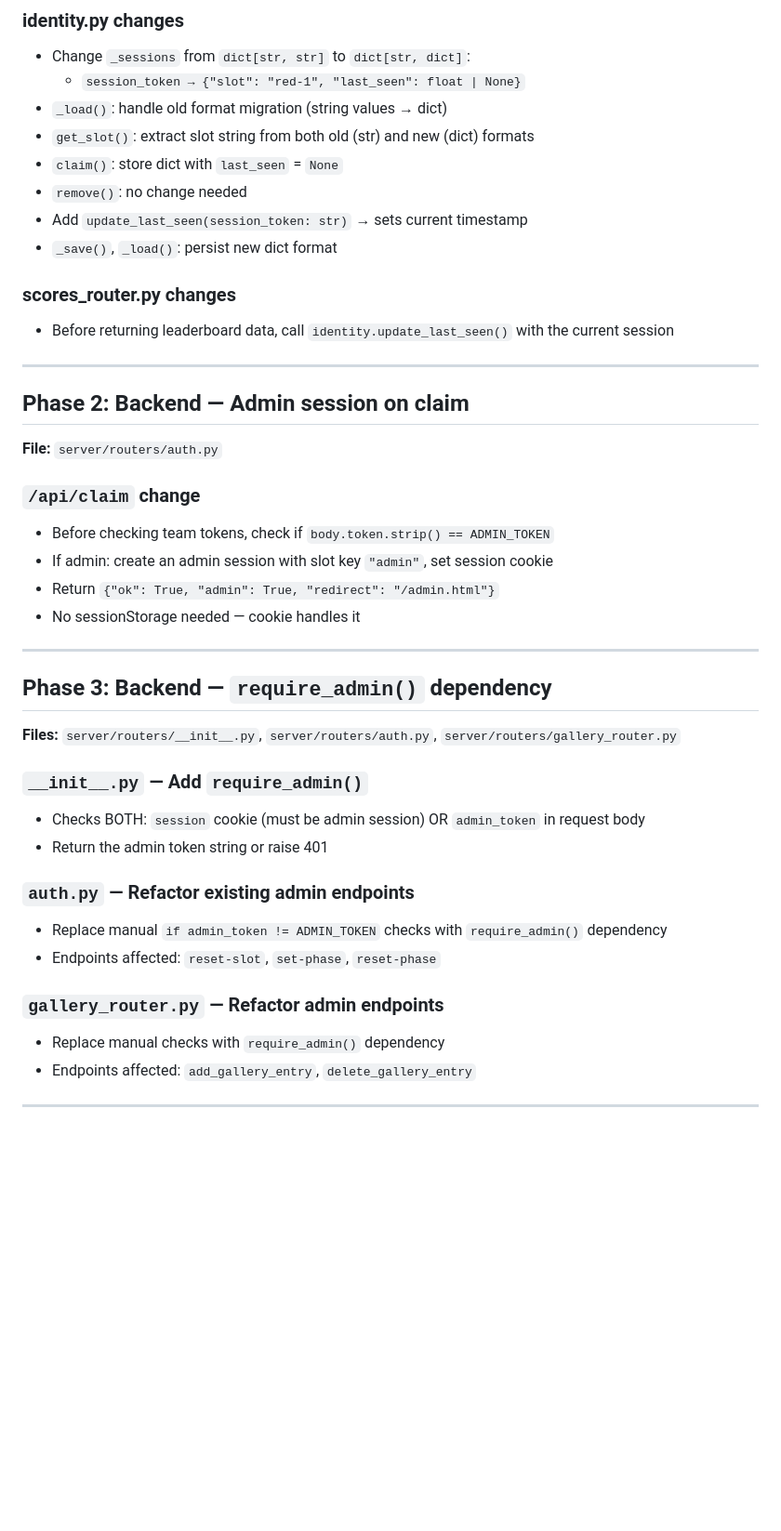
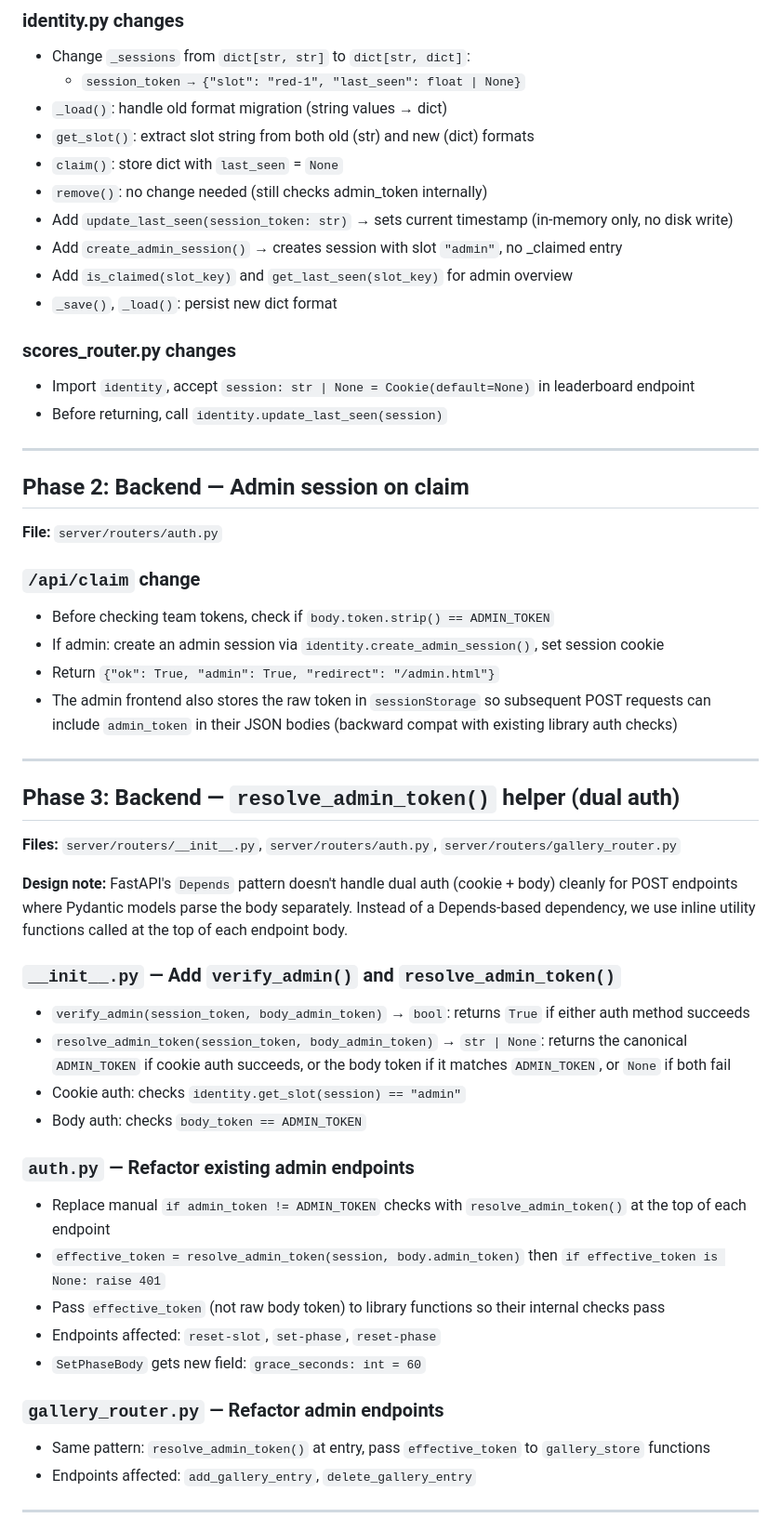
Before and after one commit to a97101103Z/vibeTouHou, a Markdown page: reference/admin-panel/plan.md, the part around one of its changes. Shown at 93% size. GitHub-like rendering; blank space fills up the shorter version.

```diff
--- a/reference/admin-panel/plan.md
+++ b/reference/admin-panel/plan.md
@@ -34,12 +34,15 @@
 - `_load()`: handle old format migration (string values → dict)
 - `get_slot()`: extract slot string from both old (str) and new (dict) formats
 - `claim()`: store dict with `last_seen` = `None`
-- `remove()`: no change needed
-- Add `update_last_seen(session_token: str)` → sets current timestamp
+- `remove()`: no change needed (still checks admin_token internally)
+- Add `update_last_seen(session_token: str)` → sets current timestamp (in-memory only, no disk write)
+- Add `create_admin_session()` → creates session with slot `"admin"`, no _claimed entry
+- Add `is_claimed(slot_key)` and `get_last_seen(slot_key)` for admin overview
 - `_save()`, `_load()`: persist new dict format
 
 ### scores_router.py changes
-- Before returning leaderboard data, call `identity.update_last_seen()` with the current session
+- Import `identity`, accept `session: str | None = Cookie(default=None)` in leaderboard endpoint
+- Before returning, call `identity.update_last_seen(session)`
 
 ---
 
@@ -49,26 +52,33 @@
 
 ### `/api/claim` change
 - Before checking team tokens, check if `body.token.strip() == ADMIN_TOKEN`
-- If admin: create an admin session with slot key `"admin"`, set session cookie
+- If admin: create an admin session via `identity.create_admin_session()`, set session cookie
 - Return `{"ok": True, "admin": True, "redirect": "/admin.html"}`
-- No sessionStorage needed — cookie handles it
+- The admin frontend also stores the raw token in `sessionStorage` so subsequent POST requests can include `admin_token` in their JSON bodies (backward compat with existing library auth checks)
 
 ---
 
-## Phase 3: Backend — `require_admin()` dependency
+## Phase 3: Backend — `resolve_admin_token()` helper (dual auth)
 
 **Files:** `server/routers/__init__.py`, `server/routers/auth.py`, `server/routers/gallery_router.py`
 
-### `__init__.py` — Add `require_admin()`
-- Checks BOTH: `session` cookie (must be admin session) OR `admin_token` in request body
-- Return the admin token string or raise 401
+**Design note:** FastAPI's `Depends` pattern doesn't handle dual auth (cookie + body) cleanly for POST endpoints where Pydantic models parse the body separately. Instead of a Depends-based dependency, we use inline utility functions called at the top of each endpoint body.
+
+### `__init__.py` — Add `verify_admin()` and `resolve_admin_token()`
+- `verify_admin(session_token, body_admin_token)` → `bool`: returns `True` if either auth method succeeds
+- `resolve_admin_token(session_token, body_admin_token)` → `str | None`: returns the canonical `ADMIN_TOKEN` if cookie auth succeeds, or the body token if it matches `ADMIN_TOKEN`, or `None` if both fail
+- Cookie auth: checks `identity.get_slot(session) == "admin"`
+- Body auth: checks `body_token == ADMIN_TOKEN`
 
 ### `auth.py` — Refactor existing admin endpoints
-- Replace manual `if admin_token != ADMIN_TOKEN` checks with `require_admin()` dependency
+- Replace manual `if admin_token != ADMIN_TOKEN` checks with `resolve_admin_token()` at the top of each endpoint
+- `effective_token = resolve_admin_token(session, body.admin_token)` then `if effective_token is None: raise 401`
+- Pass `effective_token` (not raw body token) to library functions so their internal checks pass
 - Endpoints affected: `reset-slot`, `set-phase`, `reset-phase`
+- `SetPhaseBody` gets new field: `grace_seconds: int = 60`
 
 ### `gallery_router.py` — Refactor admin endpoints
-- Replace manual checks with `require_admin()` dependency
+- Same pattern: `resolve_admin_token()` at entry, pass `effective_token` to `gallery_store` functions
 - Endpoints affected: `add_gallery_entry`, `delete_gallery_entry`
 
 ---
```
Also changed, not shown: other parts of reference/admin-panel/plan.md (+20 -16 lines).
